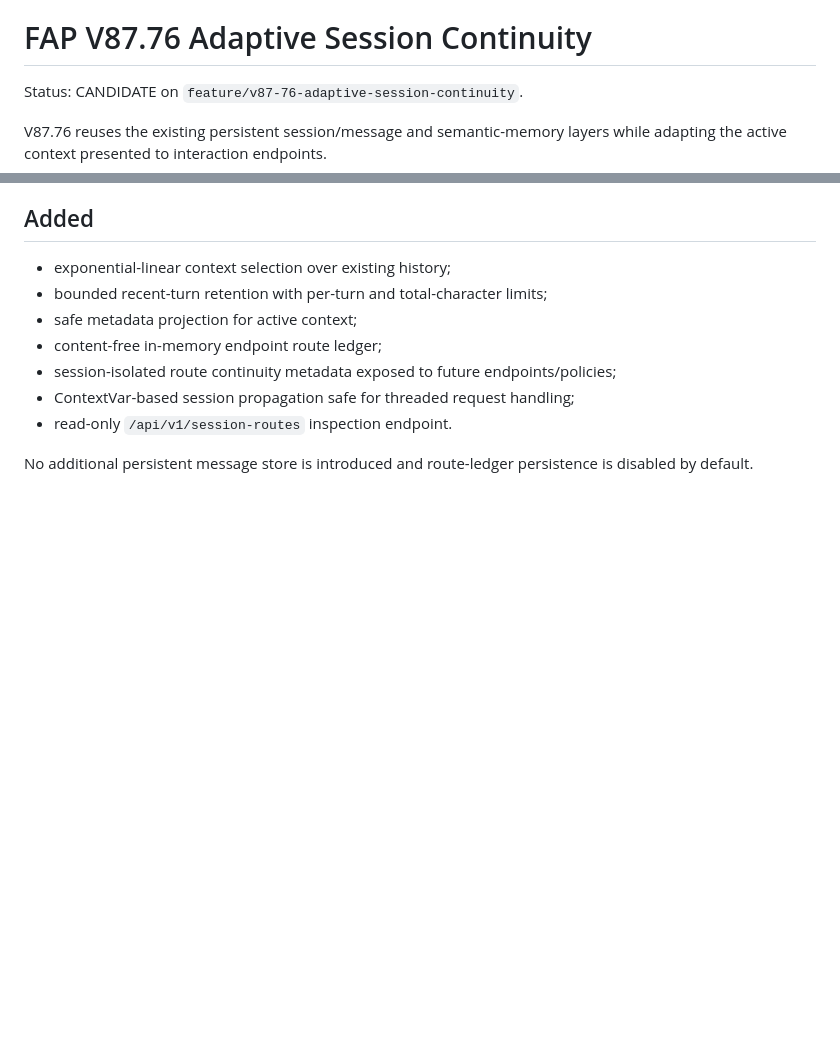
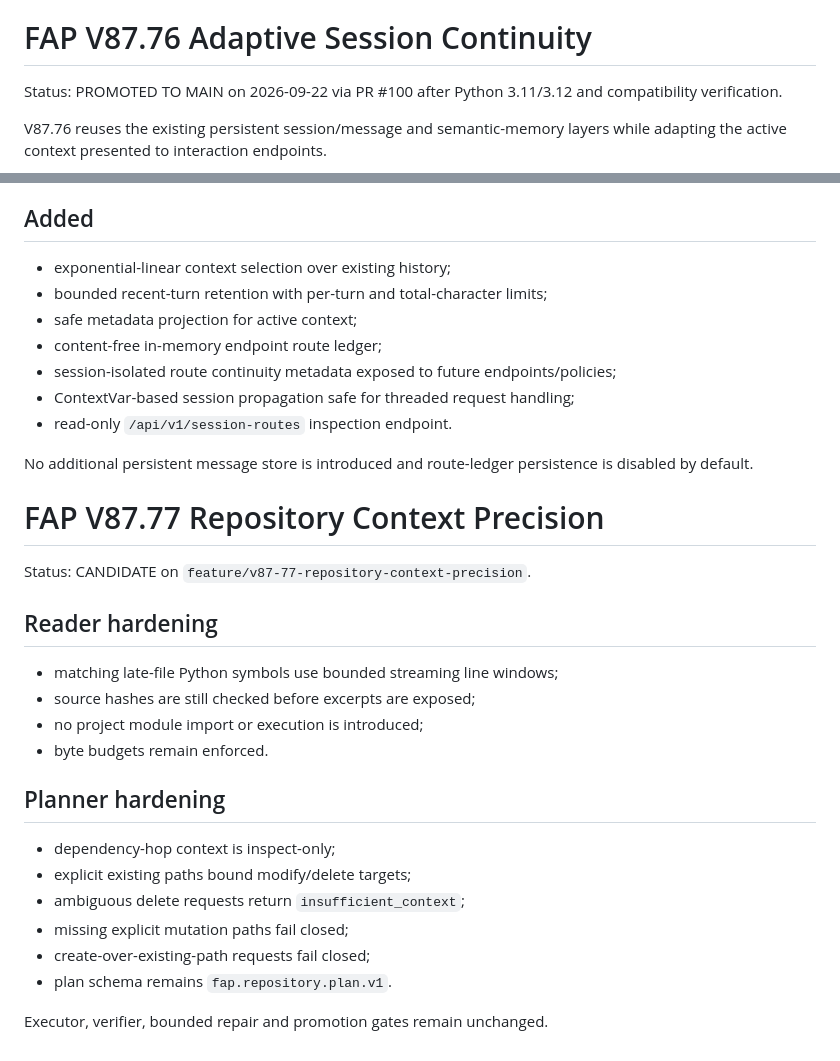
Before and after one commit to kobayashi-cyder/FAP, a Markdown page: INTEGRATION_NOTES.md, 2 parts joined by grey strips. GitHub-like rendering; blank space fills up the shorter version.

Commit message:
Add V87.77 notes and record V87.76 promotion

```diff
--- a/INTEGRATION_NOTES.md
+++ b/INTEGRATION_NOTES.md
@@ -361,7 +361,7 @@ FAP remains standalone and FCA remains optional.
 
 # FAP V87.76 Adaptive Session Continuity
 
-Status: CANDIDATE on `feature/v87-76-adaptive-session-continuity`.
+Status: PROMOTED TO MAIN on 2026-09-22 via PR #100 after Python 3.11/3.12 and compatibility verification.
 
 V87.76 reuses the existing persistent session/message and semantic-memory layers
 while adapting the active context presented to interaction endpoints.
@@ -378,3 +378,26 @@ while adapting the active context presented to interaction endpoints.
 
 No additional persistent message store is introduced and route-ledger persistence
 is disabled by default.
+
+
+# FAP V87.77 Repository Context Precision
+
+Status: CANDIDATE on `feature/v87-77-repository-context-precision`.
+
+## Reader hardening
+
+- matching late-file Python symbols use bounded streaming line windows;
+- source hashes are still checked before excerpts are exposed;
+- no project module import or execution is introduced;
+- byte budgets remain enforced.
+
+## Planner hardening
+
+- dependency-hop context is inspect-only;
+- explicit existing paths bound modify/delete targets;
+- ambiguous delete requests return `insufficient_context`;
+- missing explicit mutation paths fail closed;
+- create-over-existing-path requests fail closed;
+- plan schema remains `fap.repository.plan.v1`.
+
+Executor, verifier, bounded repair and promotion gates remain unchanged.
```
